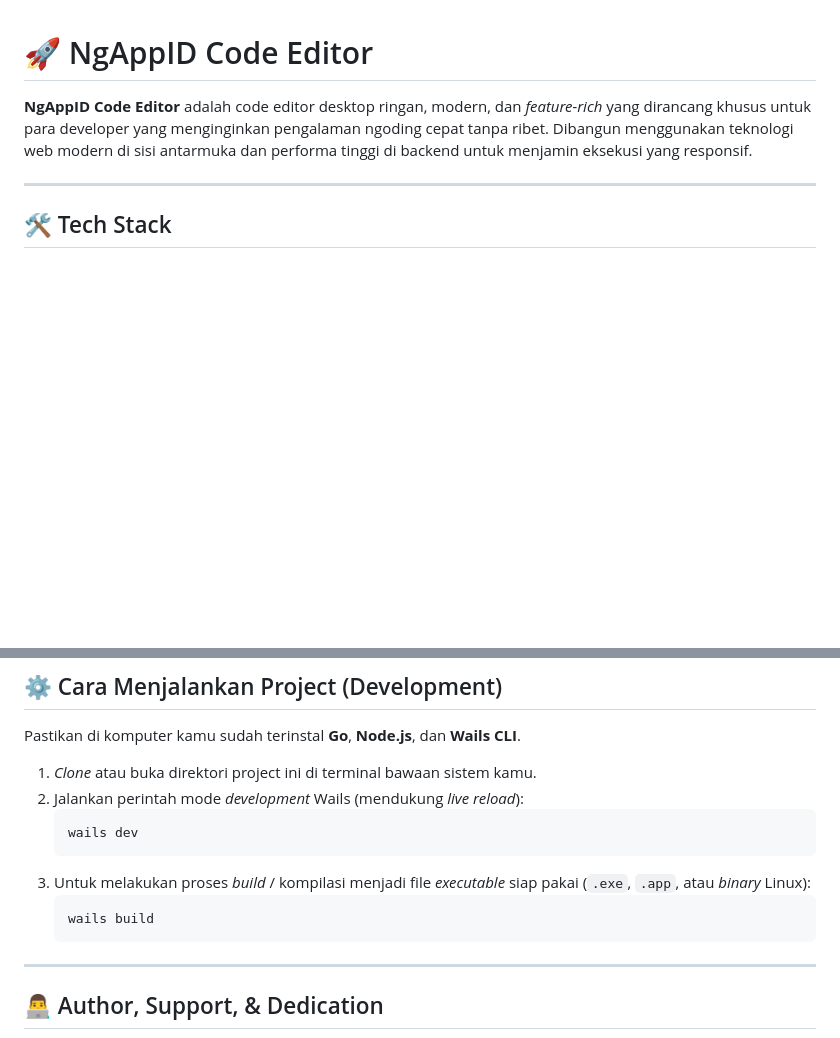
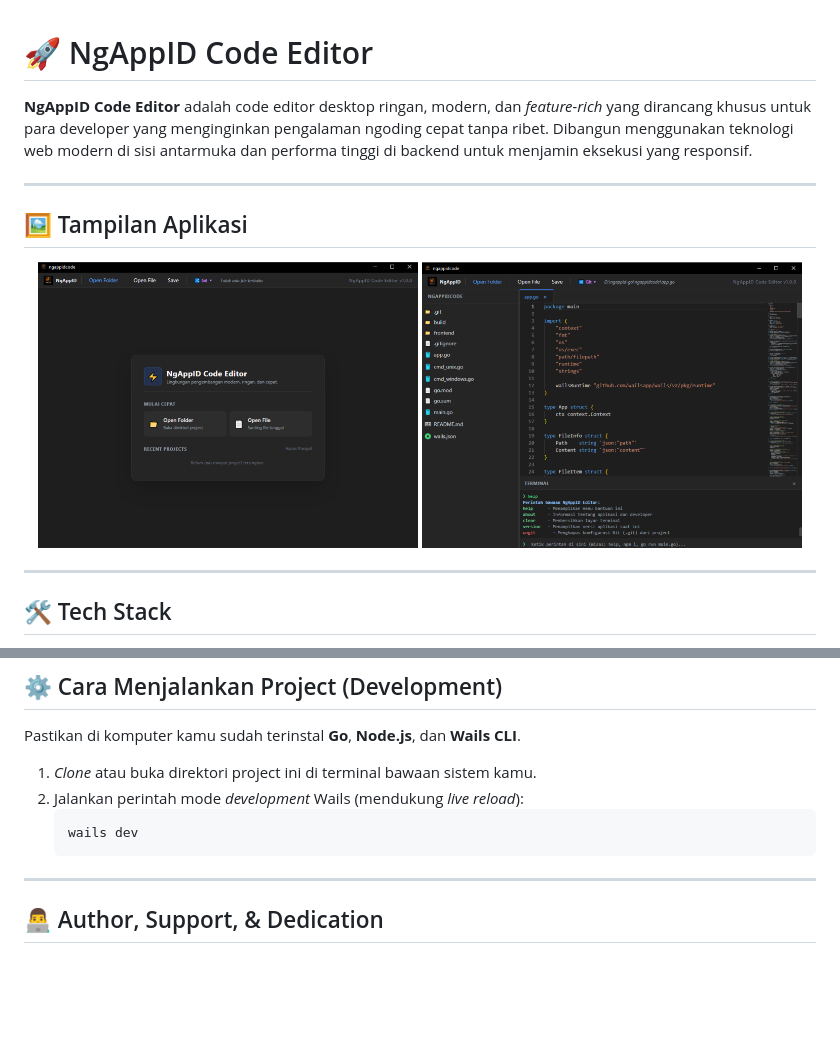
Before and after one commit to yedincoder/ngappidcode, a Markdown page: README.md, 2 parts joined by grey strips. Drawn GitHub-style; pictures changed too: screenshoot.png (added), screenshoot1.png (added); blank space fills up the shorter version.

````diff
--- a/README.md
+++ b/README.md
@@ -4,4 +4,13 @@
 
 ---
 
+## 🖼️ Tampilan Aplikasi
+
+<p align="center">
+  <img src="screenshoot.png" alt="NgAppID Code Editor Screenshot 1" width="48%" style="border-radius: 8px; margin-right: 1%;" />
+  <img src="screenshoot1.png" alt="NgAppID Code Editor Screenshot 2" width="48%" style="border-radius: 8px;" />
+</p>
+
+---
+
 ## 🛠 Tech Stack
@@ -46,10 +63,6 @@ Pastikan di komputer kamu sudah terinstal **Go**, **Node.js**, dan **Wails CLI**
    ```bash
    wails dev
    ```
-3. Untuk melakukan proses *build* / kompilasi menjadi file *executable* siap pakai (`.exe`, `.app`, atau *binary* Linux):
-   ```bash
-   wails build
-   ```
 
 ---
 
````
Also changed, not shown: other parts of README.md (+12 -4 lines).
